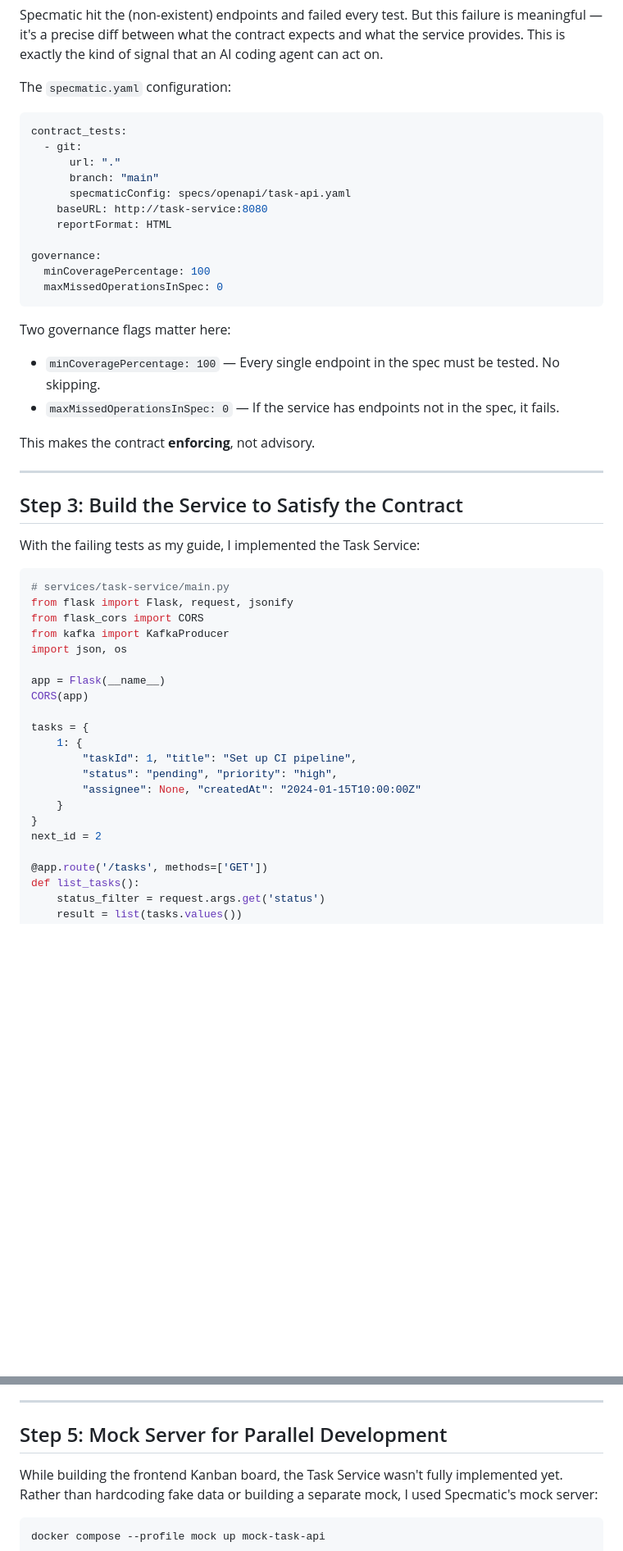
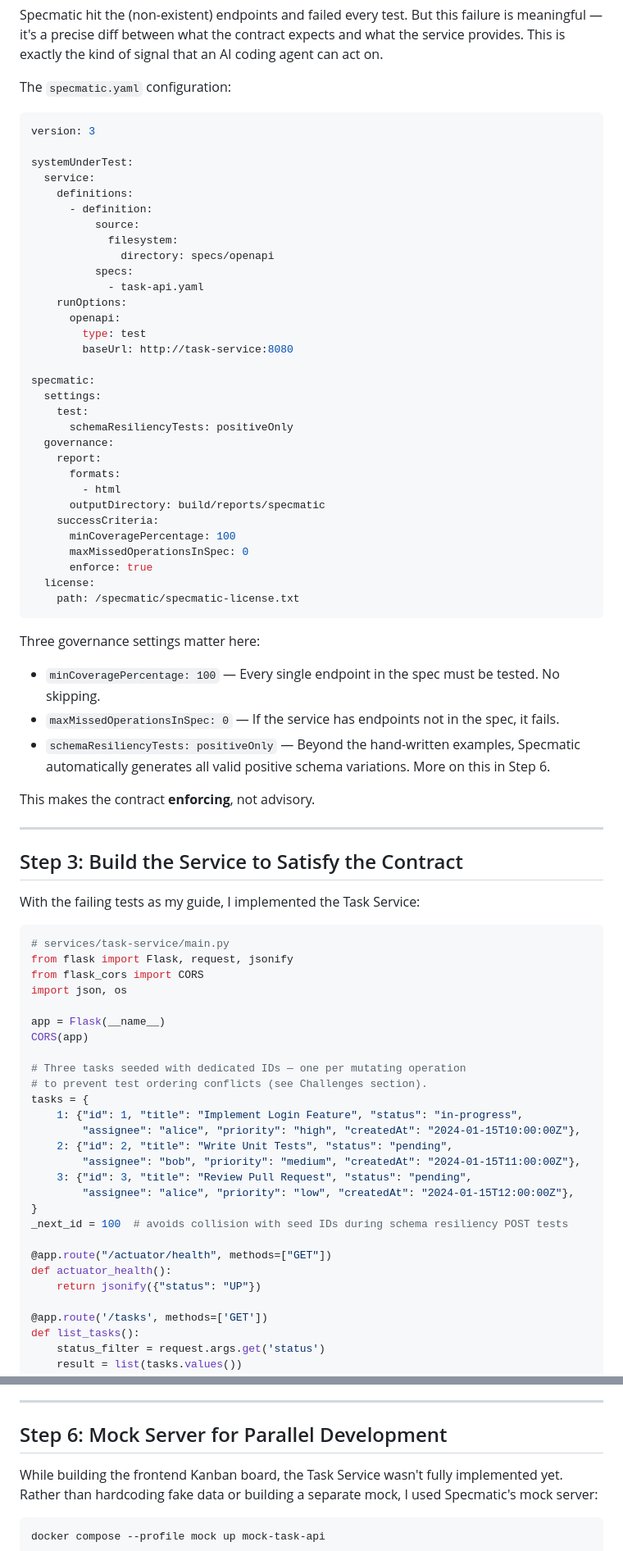
Before and after one commit to kanugurajesh/Spectamic-Taskflow, a Markdown page: BLOG.md, 2 parts joined by grey strips. Shown at 82% size. GitHub-like rendering; blank space fills up the shorter version.

````diff
--- a/BLOG.md
+++ b/BLOG.md
@@ -160,23 +161,44 @@ Specmatic hit the (non-existent) endpoints and failed every test. But this failu
 The `specmatic.yaml` configuration:
 
 ```yaml
-contract_tests:
-  - git:
-      url: "."
-      branch: "main"
-      specmaticConfig: specs/openapi/task-api.yaml
-    baseURL: http://task-service:8080
-    reportFormat: HTML
+version: 3
 
-governance:
-  minCoveragePercentage: 100
-  maxMissedOperationsInSpec: 0
+systemUnderTest:
+  service:
+    definitions:
+      - definition:
+          source:
+            filesystem:
+              directory: specs/openapi
+          specs:
+            - task-api.yaml
+    runOptions:
+      openapi:
+        type: test
+        baseUrl: http://task-service:8080
+
+specmatic:
+  settings:
+    test:
+      schemaResiliencyTests: positiveOnly
+  governance:
+    report:
+      formats:
+        - html
+      outputDirectory: build/reports/specmatic
+    successCriteria:
+      minCoveragePercentage: 100
+      maxMissedOperationsInSpec: 0
+      enforce: true
+  license:
+    path: /specmatic/specmatic-license.txt
 ```
 
-Two governance flags matter here:
+Three governance settings matter here:
 
 - `minCoveragePercentage: 100` — Every single endpoint in the spec must be tested. No skipping.
 - `maxMissedOperationsInSpec: 0` — If the service has endpoints not in the spec, it fails.
+- `schemaResiliencyTests: positiveOnly` — Beyond the hand-written examples, Specmatic automatically generates all valid positive schema variations. More on this in Step 6.
 
 This makes the contract **enforcing**, not advisory.
 
@@ -190,20 +212,26 @@ With the failing tests as my guide, I implemented the Task Service:
 # services/task-service/main.py
 from flask import Flask, request, jsonify
 from flask_cors import CORS
-from kafka import KafkaProducer
 import json, os
 
 app = Flask(__name__)
 CORS(app)
 
+# Three tasks seeded with dedicated IDs — one per mutating operation
+# to prevent test ordering conflicts (see Challenges section).
 tasks = {
-    1: {
-        "taskId": 1, "title": "Set up CI pipeline",
-        "status": "pending", "priority": "high",
-        "assignee": None, "createdAt": "2024-01-15T10:00:00Z"
-    }
+    1: {"id": 1, "title": "Implement Login Feature", "status": "in-progress",
+        "assignee": "alice", "priority": "high", "createdAt": "2024-01-15T10:00:00Z"},
+    2: {"id": 2, "title": "Write Unit Tests", "status": "pending",
+        "assignee": "bob", "priority": "medium", "createdAt": "2024-01-15T11:00:00Z"},
+    3: {"id": 3, "title": "Review Pull Request", "status": "pending",
+        "assignee": "alice", "priority": "low", "createdAt": "2024-01-15T12:00:00Z"},
 }
-next_id = 2
+_next_id = 100  # avoids collision with seed IDs during schema resiliency POST tests
+
+@app.route("/actuator/health", methods=["GET"])
+def actuator_health():
+    return jsonify({"status": "UP"})
 
 @app.route('/tasks', methods=['GET'])
 def list_tasks():
@@ -319,7 +384,7 @@ contract_tests:
 
 ---
 
-## Step 5: Mock Server for Parallel Development
+## Step 6: Mock Server for Parallel Development
 
 While building the frontend Kanban board, the Task Service wasn't fully implemented yet. Rather than hardcoding fake data or building a separate mock, I used Specmatic's mock server:
 
````
Also changed, not shown: other parts of BLOG.md (+86 -7 lines).
